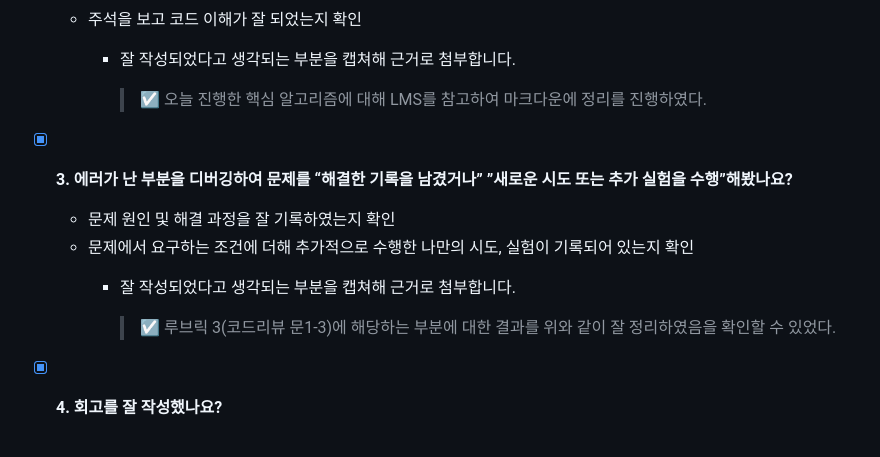
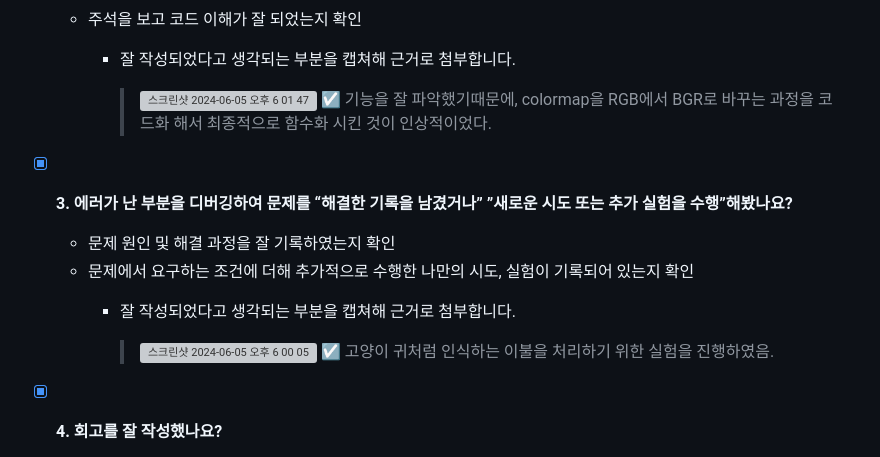
Before and after one commit to silpiria98/aiffel_camp, a Markdown page: aiffel_main/segmentation/README.md, the part around the change. GitHub-like rendering; grey boxes are pictures that could not be loaded.

Commit message:
Update README.md
Fin 2, 3

```diff
--- a/aiffel_main/segmentation/README.md
+++ b/aiffel_main/segmentation/README.md
@@ -37,7 +37,7 @@
         - 잘 작성되었다고 생각되는 부분을 캡쳐해 근거로 첨부합니다.
 
 
-            >  ☑️ 오늘 진행한 핵심 알고리즘에 대해 LMS를 참고하여 마크다운에 정리를 진행하였다.
+            > <img width="509" alt="스크린샷 2024-06-05 오후 6 01 47" src="https://github.com/coronarita1991/aiffel_camp/assets/169136233/38b21594-a302-4353-9983-aff27d4dd228"> ☑️ 기능을 잘 파악했기때문에, colormap을 RGB에서 BGR로 바꾸는 과정을 코드화 해서 최종적으로 함수화 시킨 것이 인상적이었다.
 
 - [x]  **3. 에러가 난 부분을 디버깅하여 문제를 “해결한 기록을 남겼거나”
 ”새로운 시도 또는 추가 실험을 수행”해봤나요?**
@@ -46,7 +46,7 @@
     실험이 기록되어 있는지 확인
         - 잘 작성되었다고 생각되는 부분을 캡쳐해 근거로 첨부합니다.
 
-            >  ☑️ 루브릭 3(코드리뷰 문1-3)에 해당하는 부분에 대한 결과를 위와 같이 잘 정리하였음을 확인할 수 있었다.
+            > <img width="556" alt="스크린샷 2024-06-05 오후 6 00 05" src="https://github.com/coronarita1991/aiffel_camp/assets/169136233/af11da79-eff0-43b2-8646-1c3ff37ab868"> ☑️ 고양이 귀처럼 인식하는 이불을 처리하기 위한 실험을 진행하였음.
 
 
 - [x]  **4. 회고를 잘 작성했나요?**
```
